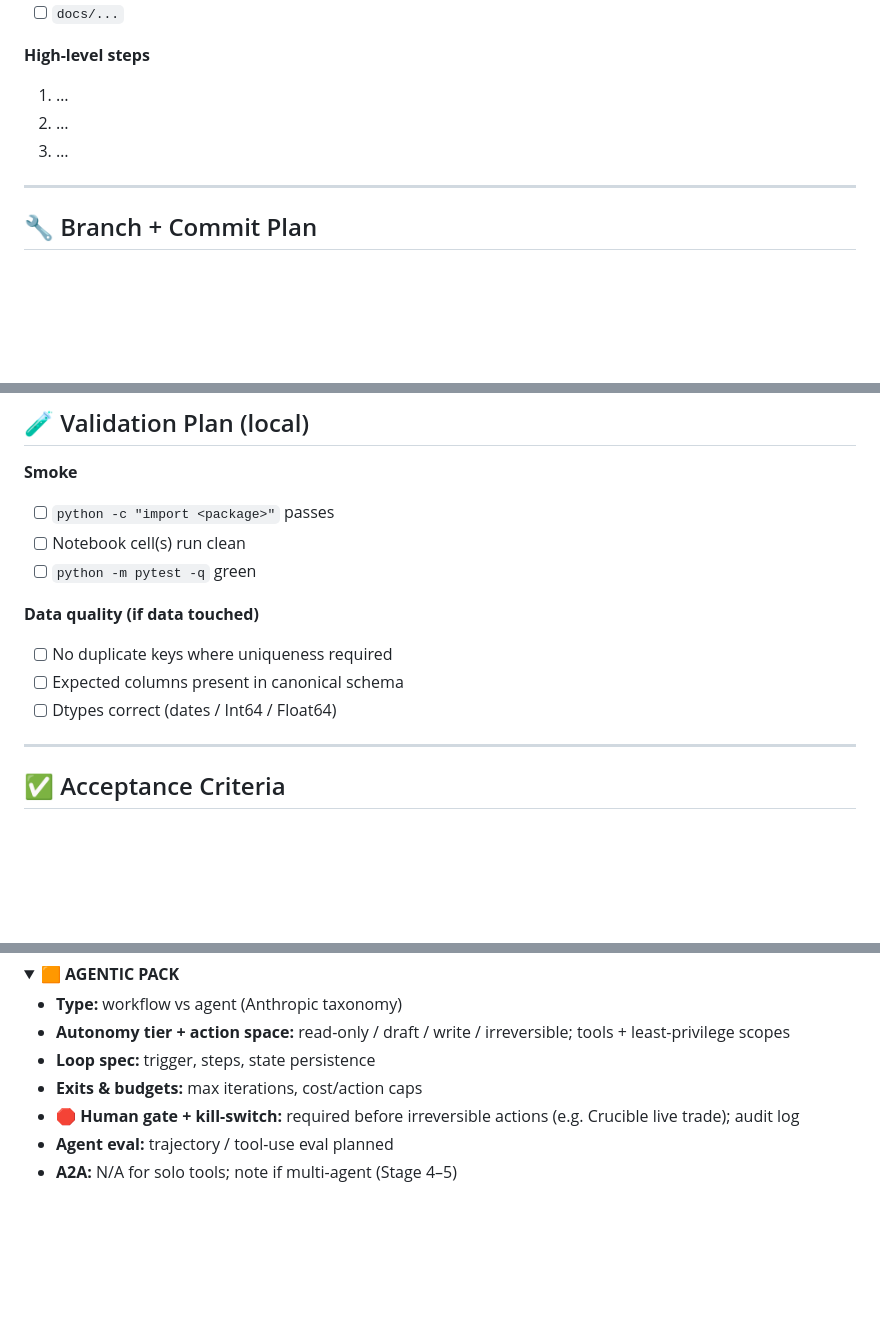
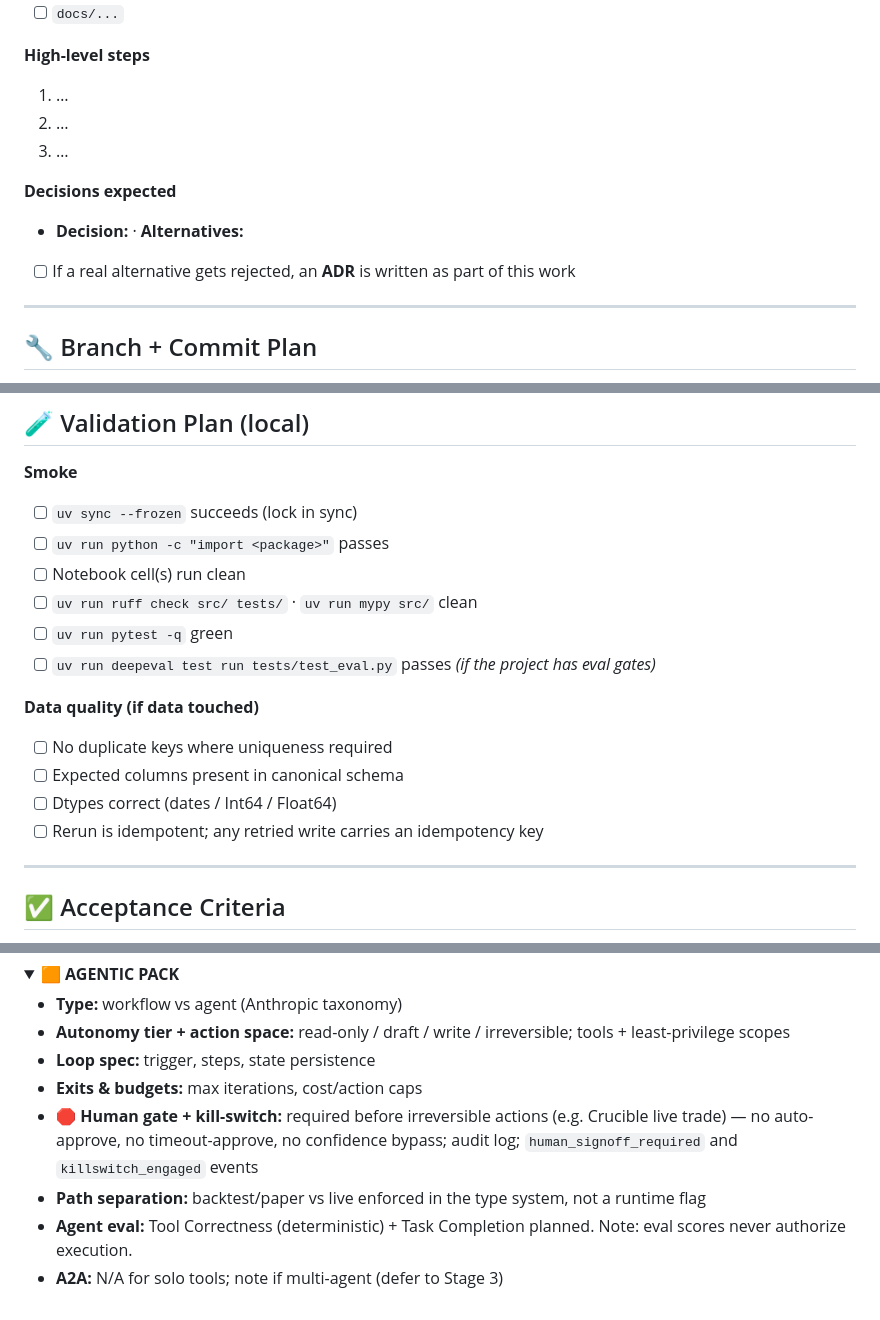
Before and after one commit to manuel-reyes-ml/learning_journey, a Markdown page: .github/ISSUE_TEMPLATE/task.md, 3 parts joined by grey strips. Drawn GitHub-style; folded sections open; blank space fills up the shorter version.

```diff
--- a/.github/ISSUE_TEMPLATE/task.md
+++ b/.github/ISSUE_TEMPLATE/task.md
@@ -41,6 +44,10 @@ assignees: ""
 1. …
 2. …
 3. …
+
+**Decisions expected**
+- **Decision:** <!-- what has to be chosen --> · **Alternatives:** <!-- what else was on the table -->
+- [ ] If a real alternative gets rejected, an **ADR** is written as part of this work
 ---
 ## 🔧 Branch + Commit Plan
 **Branch:** `feature/<issue-number>-<slug>`
@@ -52,14 +59,18 @@ assignees: ""
 ---
 ## 🧪 Validation Plan (local)
 **Smoke**
-- [ ] `python -c "import <package>"` passes
+- [ ] `uv sync --frozen` succeeds (lock in sync)
+- [ ] `uv run python -c "import <package>"` passes
 - [ ] Notebook cell(s) run clean
-- [ ] `python -m pytest -q` green
+- [ ] `uv run ruff check src/ tests/` · `uv run mypy src/` clean
+- [ ] `uv run pytest -q` green
+- [ ] `uv run deepeval test run tests/test_eval.py` passes *(if the project has eval gates)*
 
 **Data quality (if data touched)**
 - [ ] No duplicate keys where uniqueness required
 - [ ] Expected columns present in canonical schema
 - [ ] Dtypes correct (dates / Int64 / Float64)
+- [ ] Rerun is idempotent; any retried write carries an idempotency key
 ---
 ## ✅ Acceptance Criteria
 - [ ] AC1: <!-- observable outcome -->
@@ -123,7 +148,11 @@ assignees: ""
 - **Autonomy tier + action space:** read-only / draft / write / irreversible; tools + least-privilege scopes
 - **Loop spec:** trigger, steps, state persistence
 - **Exits & budgets:** max iterations, cost/action caps
-- **🛑 Human gate + kill-switch:** required before irreversible actions (e.g. Crucible live trade); audit log
-- **Agent eval:** trajectory / tool-use eval planned
-- **A2A:** N/A for solo tools; note if multi-agent (Stage 4–5)
+- **🛑 Human gate + kill-switch:** required before irreversible actions (e.g. Crucible live trade) —
+  no auto-approve, no timeout-approve, no confidence bypass; audit log; `human_signoff_required`
+  and `killswitch_engaged` events
+- **Path separation:** backtest/paper vs live enforced in the type system, not a runtime flag
+- **Agent eval:** Tool Correctness (deterministic) + Task Completion planned.
+  Note: eval scores never authorize execution.
+- **A2A:** N/A for solo tools; note if multi-agent (defer to Stage 3)
 </details>
```
Also changed, not shown: other parts of .github/ISSUE_TEMPLATE/task.md (+23 -6 lines).
